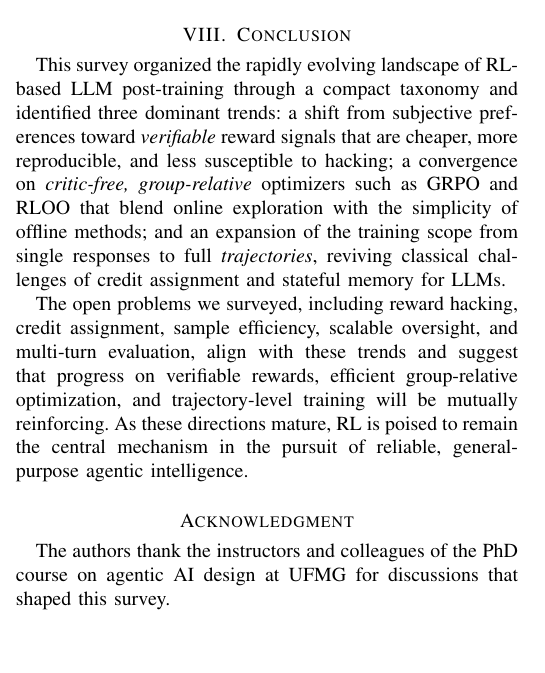
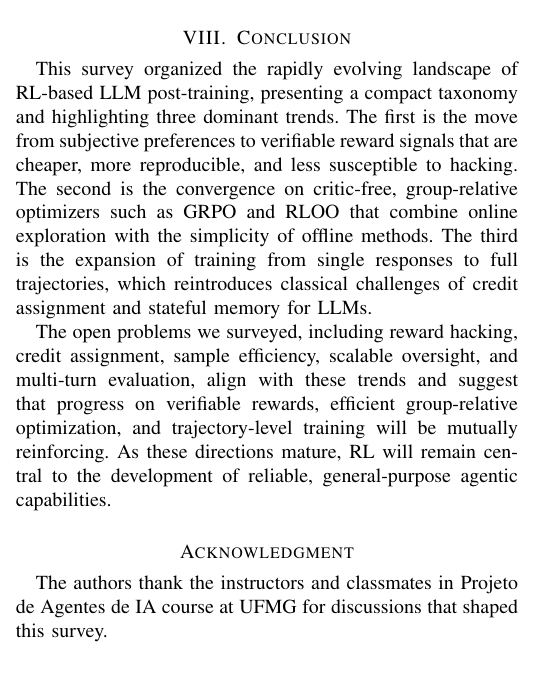
Before and after one commit to pantuza/survey-on-rl-for-llm, a LaTeX paper (00-main.tex, which reads 08-conclusion.tex): part of one column of page 6 of 8, cut so that both start at the same text, the shorter picture padded with empty space. Compiled offline with pdfLaTeX; a missing font is replaced by an installed copy or a similar font; a LaTeX package or settings file that is missing is left out.

Commit message:
Update 08-conclusion.tex

```diff
--- a/08-conclusion.tex
+++ b/08-conclusion.tex
@@ -4,13 +4,10 @@
 \section{Conclusion}\label{sec:conclusion}
 
 This survey organized the rapidly evolving landscape of RL-based LLM
-post-training through a compact taxonomy and identified three dominant
-trends: a shift from subjective preferences toward \emph{verifiable}
-reward signals that are cheaper, more reproducible, and less susceptible
-to hacking; a convergence on \emph{critic-free, group-relative}
-optimizers such as GRPO and RLOO that blend online exploration with the
-simplicity of offline methods; and an expansion of the training scope
-from single responses to full \emph{trajectories}, reviving classical
+post-training, presenting a compact taxonomy and highlighting three dominant
+trends. The first is the move from subjective preferences to verifiable reward signals that are cheaper, more reproducible, and less susceptible
+to hacking. The second is the convergence on critic-free, group-relative optimizers such as GRPO and RLOO that combine online exploration with the
+simplicity of offline methods. The third is the expansion of training from single responses to full trajectories, which reintroduces classical
 challenges of credit assignment and stateful memory for LLMs.
 
 The open problems we surveyed, including reward hacking, credit
@@ -18,10 +15,8 @@ assignment, sample efficiency, scalable oversight, and multi-turn
 evaluation, align with these trends and suggest that progress on
 verifiable rewards, efficient group-relative optimization, and
 trajectory-level training will be mutually reinforcing. As these
-directions mature, RL is poised to remain the central mechanism in the
-pursuit of reliable, general-purpose agentic intelligence.
+directions mature, RL will remain central to the development of reliable, general-purpose agentic capabilities.
 
 \section*{Acknowledgment}
 
-The authors thank the instructors and colleagues of the PhD course on
-agentic AI design at UFMG for discussions that shaped this survey.
+The authors thank the instructors and classmates in Projeto de Agentes de IA course at UFMG for discussions that shaped this survey.
```
